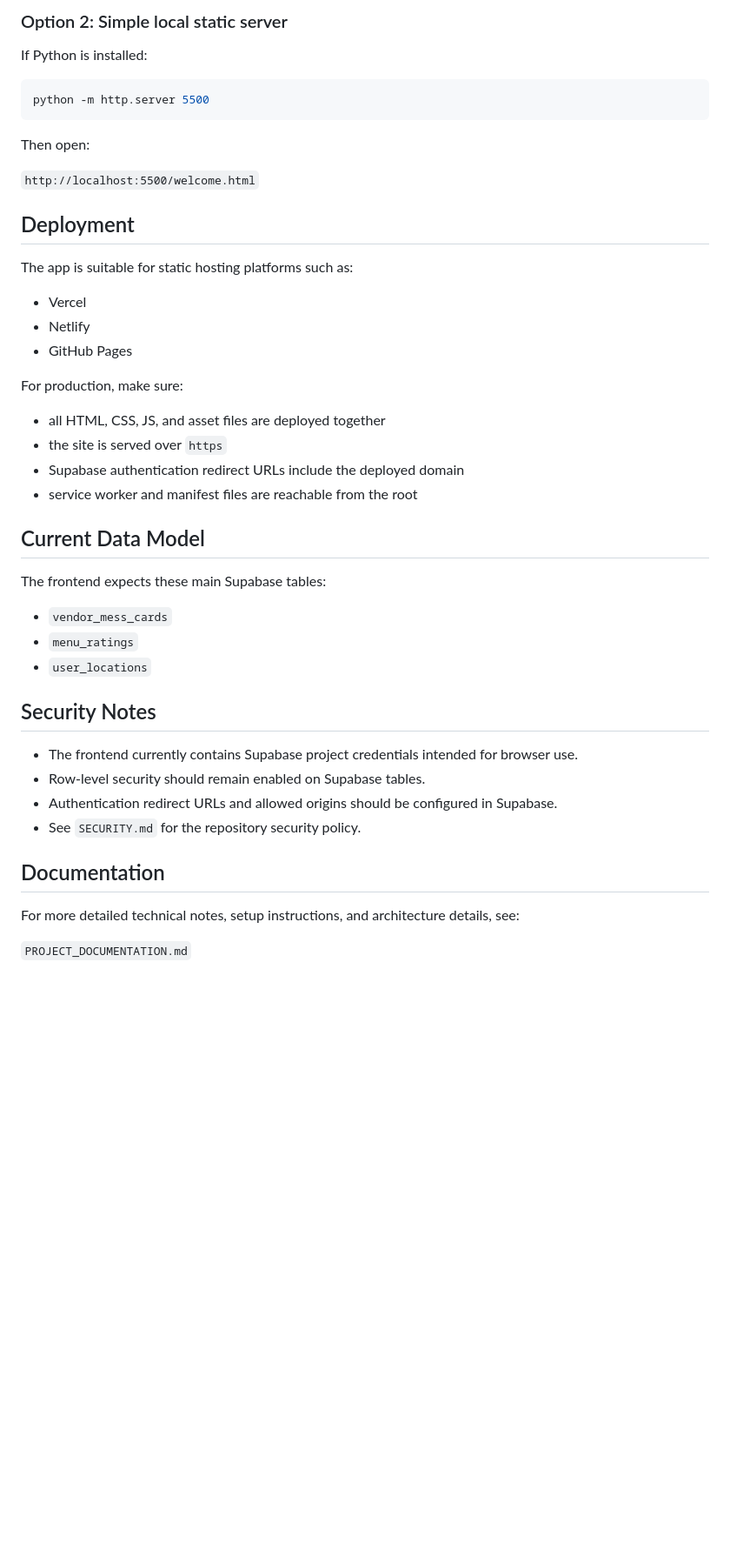
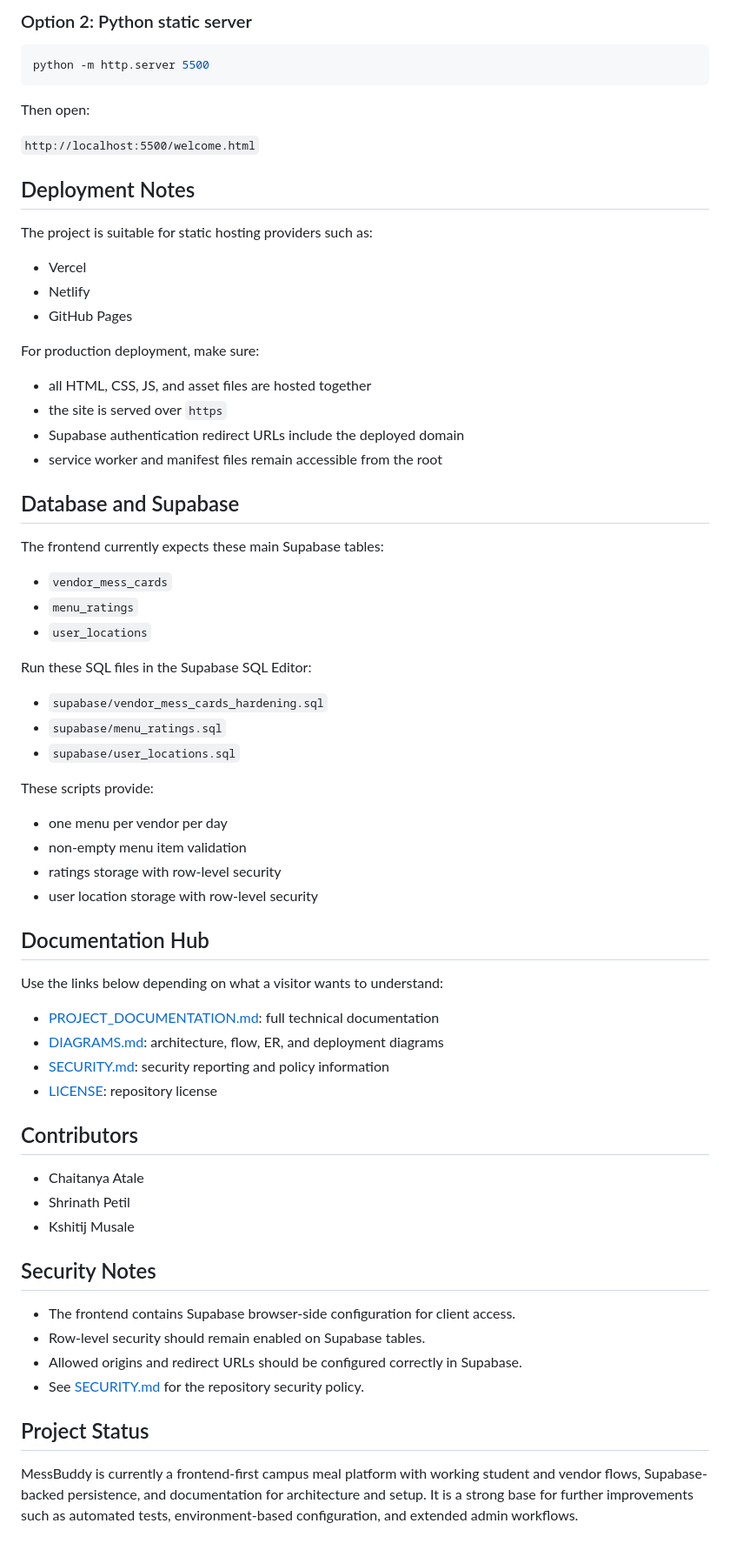
Before and after one commit to The-Chaitanya/FullStackDevProject, a Markdown page: README.md, the part around one of its changes. Shown at 87% size. Rendered like a GitHub page; blank space fills up the shorter version.

````diff
--- a/README.md
+++ b/README.md
@@ -113,7 +125,5 @@ This project does not use a Node-based build step. You can run it with any stati
 
-### Option 2: Simple local static server
-
-If Python is installed:
+### Option 2: Python static server
 
 ```powershell
 python -m http.server 5500
@@ -123,38 +133,64 @@ Then open:
 
 `http://localhost:5500/welcome.html`
 
-## Deployment
+## Deployment Notes
 
-The app is suitable for static hosting platforms such as:
+The project is suitable for static hosting providers such as:
 
 - Vercel
 - Netlify
 - GitHub Pages
 
-For production, make sure:
+For production deployment, make sure:
 
-- all HTML, CSS, JS, and asset files are deployed together
+- all HTML, CSS, JS, and asset files are hosted together
 - the site is served over `https`
 - Supabase authentication redirect URLs include the deployed domain
-- service worker and manifest files are reachable from the root
+- service worker and manifest files remain accessible from the root
 
-## Current Data Model
+## Database and Supabase
 
-The frontend expects these main Supabase tables:
+The frontend currently expects these main Supabase tables:
 
 - `vendor_mess_cards`
 - `menu_ratings`
 - `user_locations`
 
+Run these SQL files in the Supabase SQL Editor:
+
+- `supabase/vendor_mess_cards_hardening.sql`
+- `supabase/menu_ratings.sql`
+- `supabase/user_locations.sql`
+
+These scripts provide:
+
+- one menu per vendor per day
+- non-empty menu item validation
+- ratings storage with row-level security
+- user location storage with row-level security
+
+## Documentation Hub
+
+Use the links below depending on what a visitor wants to understand:
+
+- [PROJECT_DOCUMENTATION.md](./PROJECT_DOCUMENTATION.md): full technical documentation
+- [DIAGRAMS.md](./DIAGRAMS.md): architecture, flow, ER, and deployment diagrams
+- [SECURITY.md](./SECURITY.md): security reporting and policy information
+- [LICENSE](./LICENSE): repository license
+
+## Contributors
+
+- Chaitanya Atale
+- Shrinath Petil
+- Kshitij Musale
+
 ## Security Notes
 
-- The frontend currently contains Supabase project credentials intended for browser use.
+- The frontend contains Supabase browser-side configuration for client access.
 - Row-level security should remain enabled on Supabase tables.
-- Authentication redirect URLs and allowed origins should be configured in Supabase.
-- See `SECURITY.md` for the repository security policy.
+- Allowed origins and redirect URLs should be configured correctly in Supabase.
+- See [SECURITY.md](./SECURITY.md) for the repository security policy.
 
-## Documentation
+## Project Status
 
-For more detailed technical notes, setup instructions, and architecture details, see:
-
-`PROJECT_DOCUMENTATION.md`
+MessBuddy is currently a frontend-first campus meal platform with working student and vendor flows, Supabase-backed persistence, and documentation for architecture and setup. It is a strong base for further improvements such as automated tests, environment-based configuration, and extended admin workflows.
````
Also changed, not shown: other parts of README.md (+72 -60 lines), DIAGRAMS.md (added, +235 -0 lines).
